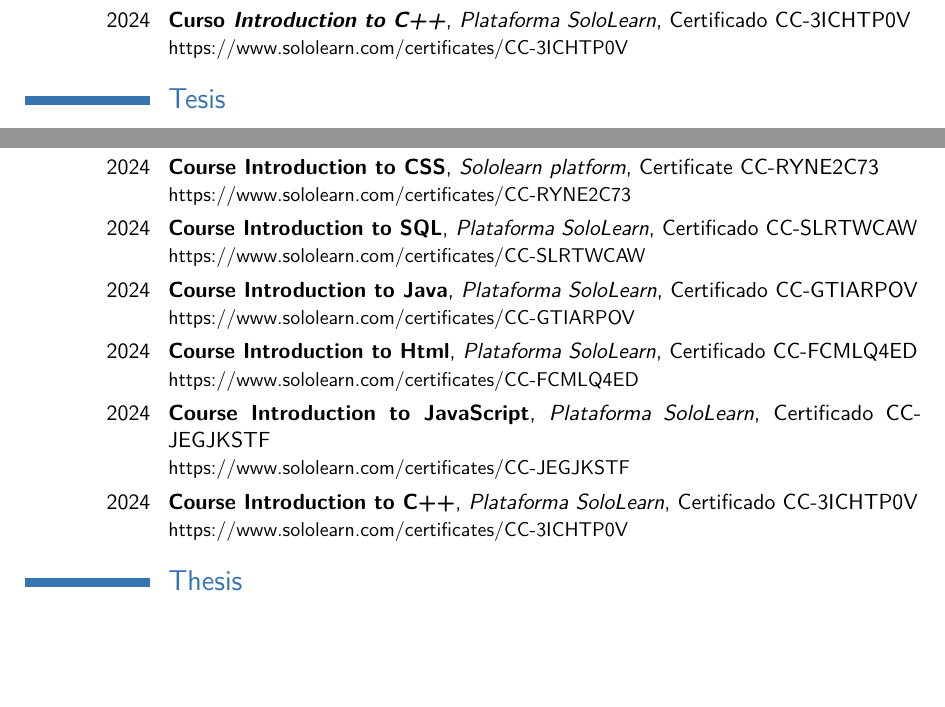
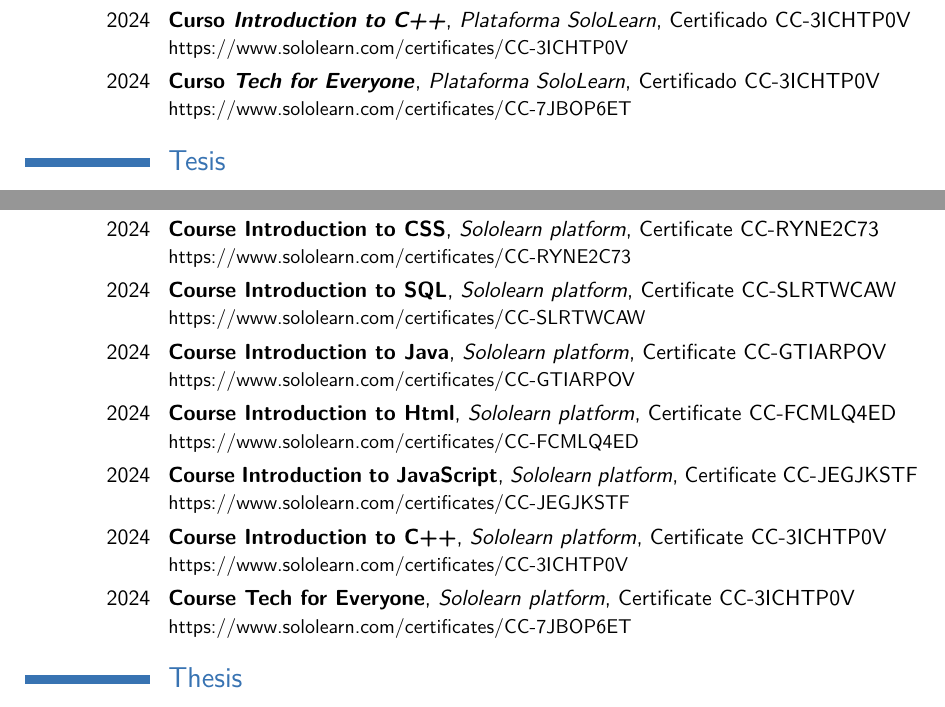
Before and after one commit to vasha54/vasha54, a LaTeX CV (template.tex, which reads tex_files/educacion_online.tex, tex_files/educacion_online_en.tex): two parts of pages 3 and 15 of 23, joined at a grey line, cut so that both start at the same text, the shorter picture padded with empty space. Compiled offline with pdfLaTeX.

Commit message:
Actualizando CV

```diff
--- a/tex_files/educacion_online.tex
+++ b/tex_files/educacion_online.tex
@@ -77,3 +77,5 @@
 \cventry{2024}{Curso \emph{Introduction to JavaScript}}{Plataforma SoloLearn}{Certificado CC-JEGJKSTF}{}{https://www.sololearn.com/certificates/CC-JEGJKSTF}
 
 \cventry{2024}{Curso \emph{Introduction to C++}}{Plataforma SoloLearn}{Certificado CC-3ICHTP0V}{}{https://www.sololearn.com/certificates/CC-3ICHTP0V}
+
+\cventry{2024}{Curso \emph{Tech for Everyone}}{Plataforma SoloLearn}{Certificado CC-3ICHTP0V}{}{https://www.sololearn.com/certificates/CC-7JBOP6ET}
--- a/tex_files/educacion_online_en.tex
+++ b/tex_files/educacion_online_en.tex
@@ -65,12 +65,14 @@
 
 \cventry{2024}{Course Introduction to CSS}{Sololearn platform}{Certificate CC-RYNE2C73}{}{https://www.sololearn.com/certificates/CC-RYNE2C73}
 
-\cventry{2024}{Course Introduction to SQL}{Plataforma SoloLearn}{Certificado CC-SLRTWCAW}{}{https://www.sololearn.com/certificates/CC-SLRTWCAW}
+\cventry{2024}{Course Introduction to SQL}{Sololearn platform}{Certificate CC-SLRTWCAW}{}{https://www.sololearn.com/certificates/CC-SLRTWCAW}
 
-\cventry{2024}{Course Introduction to Java}{Plataforma SoloLearn}{Certificado CC-GTIARPOV}{}{https://www.sololearn.com/certificates/CC-GTIARPOV}
+\cventry{2024}{Course Introduction to Java}{Sololearn platform}{Certificate CC-GTIARPOV}{}{https://www.sololearn.com/certificates/CC-GTIARPOV}
 
-\cventry{2024}{Course Introduction to Html}{Plataforma SoloLearn}{Certificado CC-FCMLQ4ED}{}{https://www.sololearn.com/certificates/CC-FCMLQ4ED}
+\cventry{2024}{Course Introduction to Html}{Sololearn platform}{Certificate CC-FCMLQ4ED}{}{https://www.sololearn.com/certificates/CC-FCMLQ4ED}
 
-\cventry{2024}{Course Introduction to JavaScript}{Plataforma SoloLearn}{Certificado CC-JEGJKSTF}{}{https://www.sololearn.com/certificates/CC-JEGJKSTF}
+\cventry{2024}{Course Introduction to JavaScript}{Sololearn platform}{Certificate CC-JEGJKSTF}{}{https://www.sololearn.com/certificates/CC-JEGJKSTF}
 
-\cventry{2024}{Course Introduction to C++}{Plataforma SoloLearn}{Certificado CC-3ICHTP0V}{}{https://www.sololearn.com/certificates/CC-3ICHTP0V}
+\cventry{2024}{Course Introduction to C++}{Sololearn platform}{Certificate CC-3ICHTP0V}{}{https://www.sololearn.com/certificates/CC-3ICHTP0V}
+
+\cventry{2024}{Course Tech for Everyone}{Sololearn platform}{Certificate CC-3ICHTP0V}{}{https://www.sololearn.com/certificates/CC-7JBOP6ET}
```
Also changed, not shown: README.md, cv_luis_andres_valido_fajardo_all.pdf, cv_luis_andres_valido_fajardo_en.pdf, cv_luis_andres_valido_fajardo_es.pdf, img/cer_tech_everyone.png (added), template.pdf.
